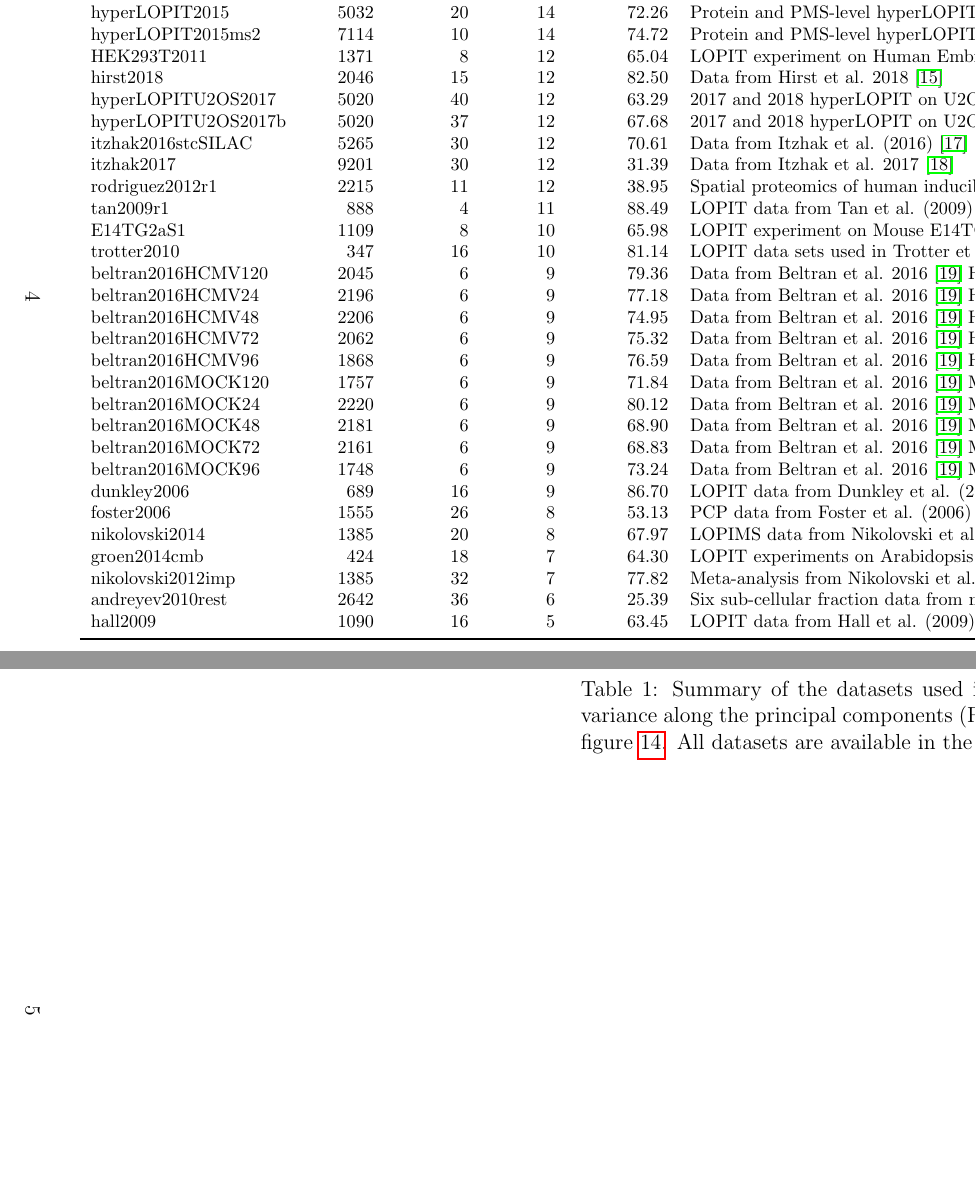
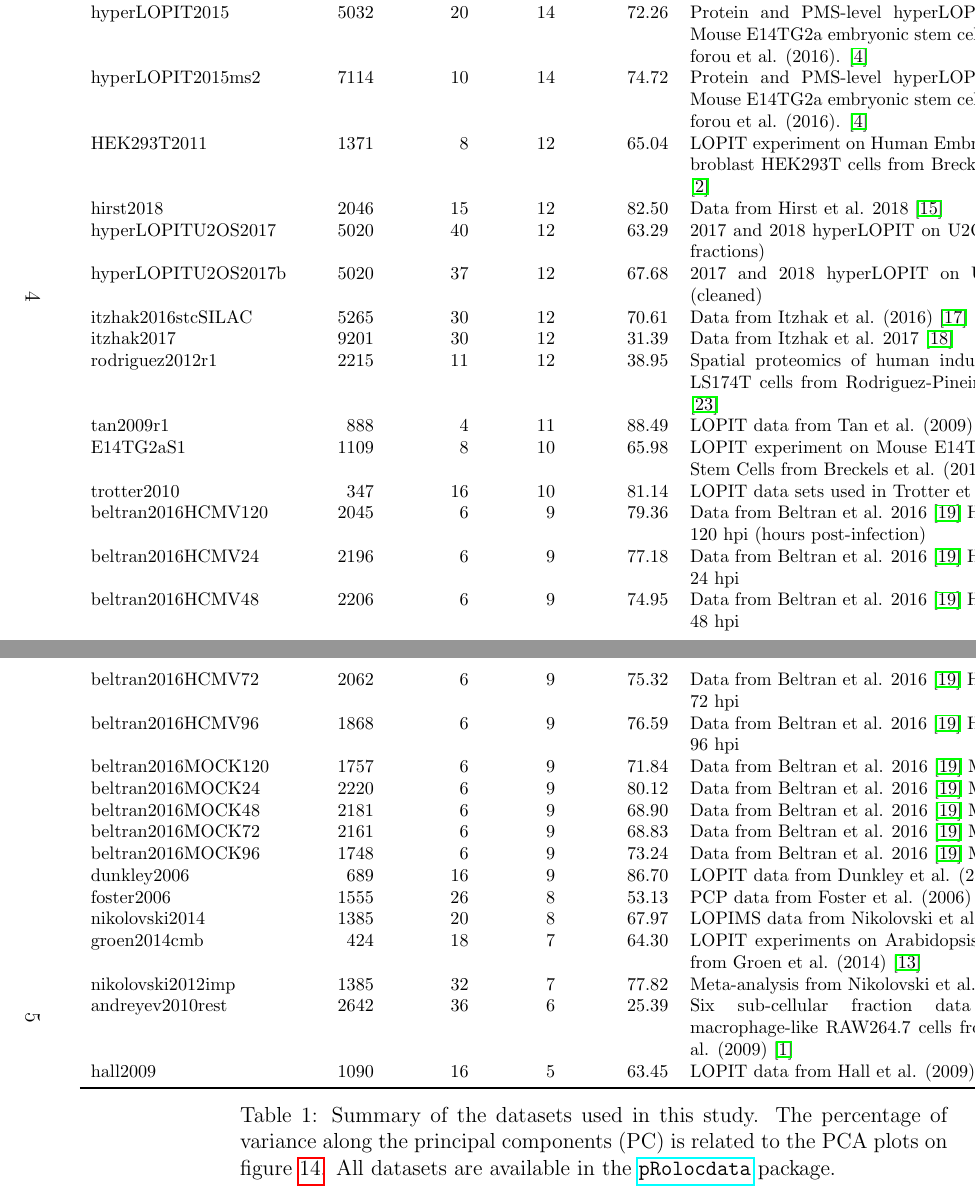
Before and after one commit to lgatto/QSep-manuscript, a LaTeX paper (qsep.tex): two parts of pages 4 and 5 of 44, joined at a grey line, cut so that both start at the same text, the shorter picture padded with empty space. Compiled offline with pdfLaTeX.

Commit message:
fix table

```diff
--- a/qsep.tex
+++ b/qsep.tex
@@ -192,25 +192,16 @@ quantification methodologies.
 \begin{landscape}
   \captionsetup{width=\textwidth}
 % latex table generated in R 3.5.1 by xtable 1.8-3 package
-% Wed Nov  7 15:46:01 2018
-\begin{longtable}{lrrrrll}
+% Wed Nov  7 16:02:17 2018
+\begin{longtable}{lrrrrp{8cm}}
   \toprule
-Data & Proteins & Fractions & Clusters & PC var (\%) & Title & Species \\
+Data & Proteins & Fractions & Clusters & PC var (\%) & Title \\
   \midrule
-hyperLOPIT2015 & 5032 &  20 &  14 & 72.26 & Protein and PMS-level hyperLOPIT datasets on Mouse E14TG2a embryonic stem cells from Christoforou et al. (2016). \citep{Christoforou:2016} & Mouse \\
-  hyperLOPIT2015ms2 & 7114 &  10 &  14 & 74.72 & Protein and PMS-level hyperLOPIT datasets on Mouse E14TG2a embryonic stem cells from Christoforou et al. (2016). \citep{Christoforou:2016} & Mouse \\
-  HEK293T2011 & 1371 &   8 &  12 & 65.04 & LOPIT experiment on Human Embryonic Kidney fibroblast HEK293T cells from Breckels et al. (2013) \citep{Breckels:2013} & Human \\
-  hirst2018 & 2046 &  15 &  12 & 82.50 & Data from Hirst et al. 2018 \citep{Hirst:2018} & Human \\
-  hyperLOPITU2OS2017 & 5020 &  40 &  12 & 63.29 & 2017 and 2018 hyperLOPIT on U2OS cells \citep{Thul:2017} (all fractions) & Human \\
-  hyperLOPITU2OS2017b & 5020 &  37 &  12 & 67.68 & 2017 and 2018 hyperLOPIT on U2OS cells \citep{Thul:2017} (cleaned) & Human \\
-  itzhak2016stcSILAC & 5265 &  30 &  12 & 70.61 & Data from Itzhak et al. (2016) \citep{Itzhak:2016} & Human \\
-  itzhak2017 & 9201 &  30 &  12 & 31.39 & Data from Itzhak et al. 2017 \citep{Itzhak:2017} & Mouse \\
-  rodriguez2012r1 & 2215 &  11 &  12 & 38.95 & Spatial proteomics of human inducible goblet-like LS174T cells from Rodriguez-Pineiro et al. (2012) \citep{RodriguezPineiro:2012} & Human \\
-  tan2009r1 & 888 &   4 &  11 & 88.49 & LOPIT data from Tan et al. (2009) \citep{Tan:2009} & Fly \\
-  E14TG2aS1 & 1109 &   8 &  10 & 65.98 & LOPIT experiment on Mouse E14TG2a Embryonic Stem Cells from Breckels et al. (2016) \citep{Breckels:2016} & Mouse \\
-  trotter2010 & 347 &  16 &  10 & 81.14 & LOPIT data sets used in Trotter et al. (2010) \citep{Trotter:2010} & Arabidopsis \\
-  beltran2016HCMV120 & 2045 &   6 &   9 & 79.36 & Data from Beltran et al. 2016 \citep{JeanBeltran:2016} HCMV infection, 120 hpi (hours post-infection) & Human \\
-  beltran2016HCMV24 & 2196 &   6 &   9 & 77.18 & Data from Beltran et al. 2016 \citep{JeanBeltran:2016} HCMV infection, 24 hpi & Human \\
-  beltran2016HCMV48 & 2206 &   6 &   9 & 74.95 & Data from Beltran et al. 2016 \citep{JeanBeltran:2016} HCMV infection, 48 hpi & Human \\
-  beltran2016HCMV72 & 2062 &   6 &   9 & 75.32 & Data from Beltran et al. 2016 \citep{JeanBeltran:2016} HCMV infection, 72 hpi & Human \\
-  beltran2016HCMV96 & 1868 &   6 &   9 & 76.59 & Data from Beltran et al. 2016 \citep{JeanBeltran:2016} HCMV infection, 96 hpi & Human \\
+hyperLOPIT2015 & 5032 &  20 &  14 & 72.26 & Protein and PMS-level hyperLOPIT datasets on Mouse E14TG2a embryonic stem cells from Christoforou et al. (2016). \citep{Christoforou:2016} \\
+  hyperLOPIT2015ms2 & 7114 &  10 &  14 & 74.72 & Protein and PMS-level hyperLOPIT datasets on Mouse E14TG2a embryonic stem cells from Christoforou et al. (2016). \citep{Christoforou:2016} \\
+  HEK293T2011 & 1371 &   8 &  12 & 65.04 & LOPIT experiment on Human Embryonic Kidney fibroblast HEK293T cells from Breckels et al. (2013) \citep{Breckels:2013} \\
+  hirst2018 & 2046 &  15 &  12 & 82.50 & Data from Hirst et al. 2018 \citep{Hirst:2018} \\
+  hyperLOPITU2OS2017 & 5020 &  40 &  12 & 63.29 & 2017 and 2018 hyperLOPIT on U2OS cells \citep{Thul:2017} (all fractions) \\
+  hyperLOPITU2OS2017b & 5020 &  37 &  12 & 67.68 & 2017 and 2018 hyperLOPIT on U2OS cells \citep{Thul:2017} (cleaned) \\
+  itzhak2016stcSILAC & 5265 &  30 &  12 & 70.61 & Data from Itzhak et al. (2016) \citep{Itzhak:2016} \\
+  itzhak2017 & 9201 &  30 &  12 & 31.39 & Data from Itzhak et al. 2017 \citep{Itzhak:2017} \\
@@ -228,0 +215,9 @@ hyperLOPIT2015 & 5032 &  20 &  14 & 72.26 & Protein and PMS-level hyperLOPIT dat
+  beltran2016HCMV72 & 2062 &   6 &   9 & 75.32 & Data from Beltran et al. 2016 \citep{JeanBeltran:2016} HCMV infection, 72 hpi \\
+  beltran2016HCMV96 & 1868 &   6 &   9 & 76.59 & Data from Beltran et al. 2016 \citep{JeanBeltran:2016} HCMV infection, 96 hpi \\
+  beltran2016MOCK120 & 1757 &   6 &   9 & 71.84 & Data from Beltran et al. 2016 \citep{JeanBeltran:2016} MOCK, 120 hpi \\
+  beltran2016MOCK24 & 2220 &   6 &   9 & 80.12 & Data from Beltran et al. 2016 \citep{JeanBeltran:2016} MOCK, 24 hpi \\
+  beltran2016MOCK48 & 2181 &   6 &   9 & 68.90 & Data from Beltran et al. 2016 \citep{JeanBeltran:2016} MOCK, 48 hpi \\
+  beltran2016MOCK72 & 2161 &   6 &   9 & 68.83 & Data from Beltran et al. 2016 \citep{JeanBeltran:2016} MOCK, 72 hpi \\
+  beltran2016MOCK96 & 1748 &   6 &   9 & 73.24 & Data from Beltran et al. 2016 \citep{JeanBeltran:2016} MOCK, 96 hpi \\
+  dunkley2006 & 689 &  16 &   9 & 86.70 & LOPIT data from Dunkley et al. (2006) \citep{Dunkley:2006} \\
+  foster2006 & 1555 &  26 &   8 & 53.13 & PCP data from Foster et al. (2006) \citep{Foster:2006} \\
```
Also changed, not shown: figure/allhmaps-1.pdf, figure/allhmaps-10.pdf, figure/allhmaps-11.pdf, figure/allhmaps-12.pdf, figure/allhmaps-13.pdf, figure/allhmaps-14.pdf, figure/allhmaps-15.pdf, figure/allhmaps-16.pdf, figure/allhmaps-17.pdf, figure/allhmaps-18.pdf, figure/allhmaps-19.pdf, figure/allhmaps-2.pdf, figure/allhmaps-20.pdf, figure/allhmaps-21.pdf, 122 more files, 3 other files.
